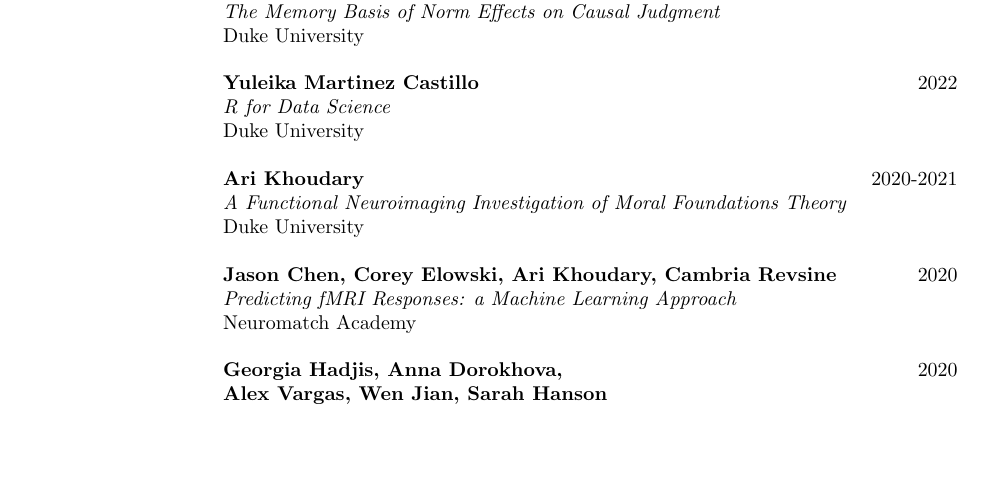
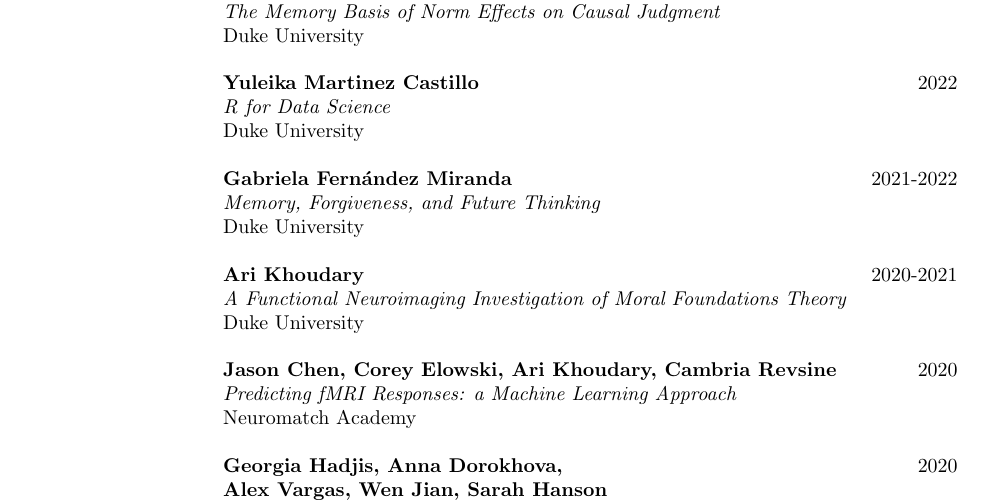
Before and after one commit to kevingoneill/cv, a LaTeX CV (cv.tex): part of page 5 of 7, cut so that both start at the same text, the shorter picture padded with empty space. Compiled offline with pdfLaTeX.

Commit message:
added to mentorship

```diff
--- a/cv.tex
+++ b/cv.tex
@@ -76,6 +76,10 @@
 
   \textbf{Yuleika Martinez Castillo} \hfill 2022 \\
   \emph{R for Data Science} \\
+  Duke University
+
+  \textbf{Gabriela Fern\'{a}ndez Miranda} \hfill 2021-2022 \\
+  \emph{Memory, Forgiveness, and Future Thinking} \\
   Duke University
 
   \textbf{Ari Khoudary} \hfill 2020-2021 \\
```
Also changed, not shown: cv.pdf.
